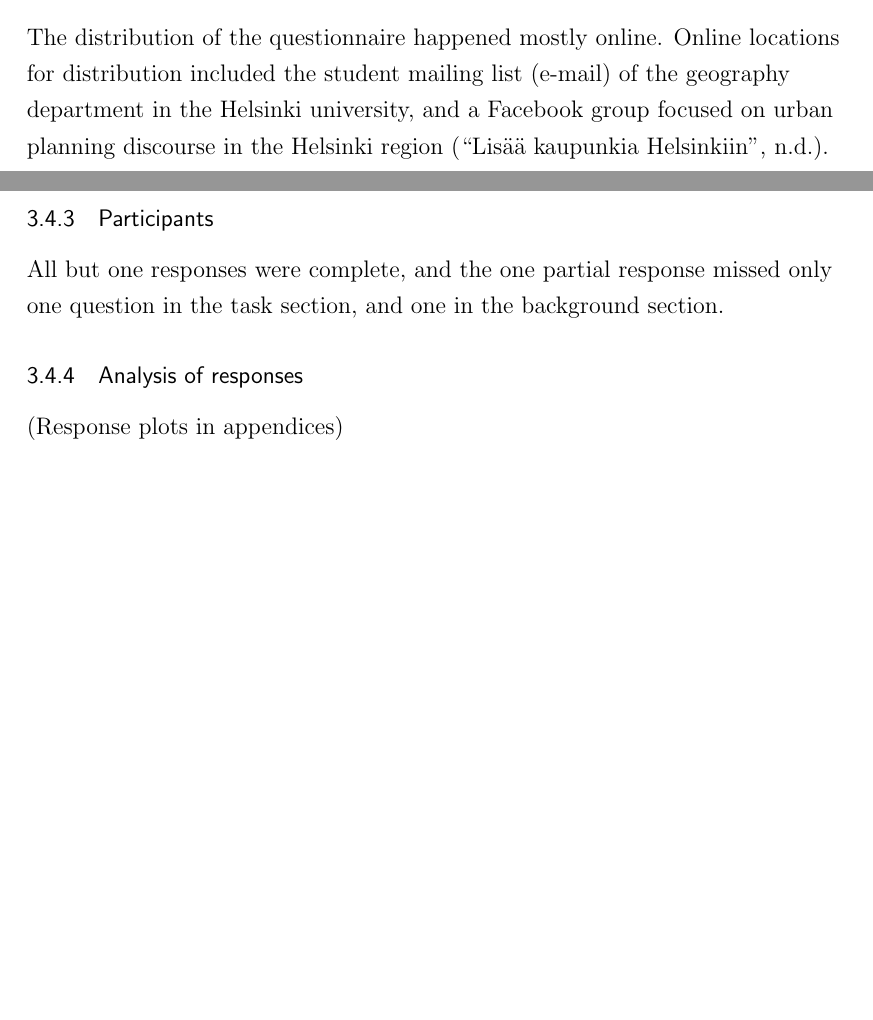
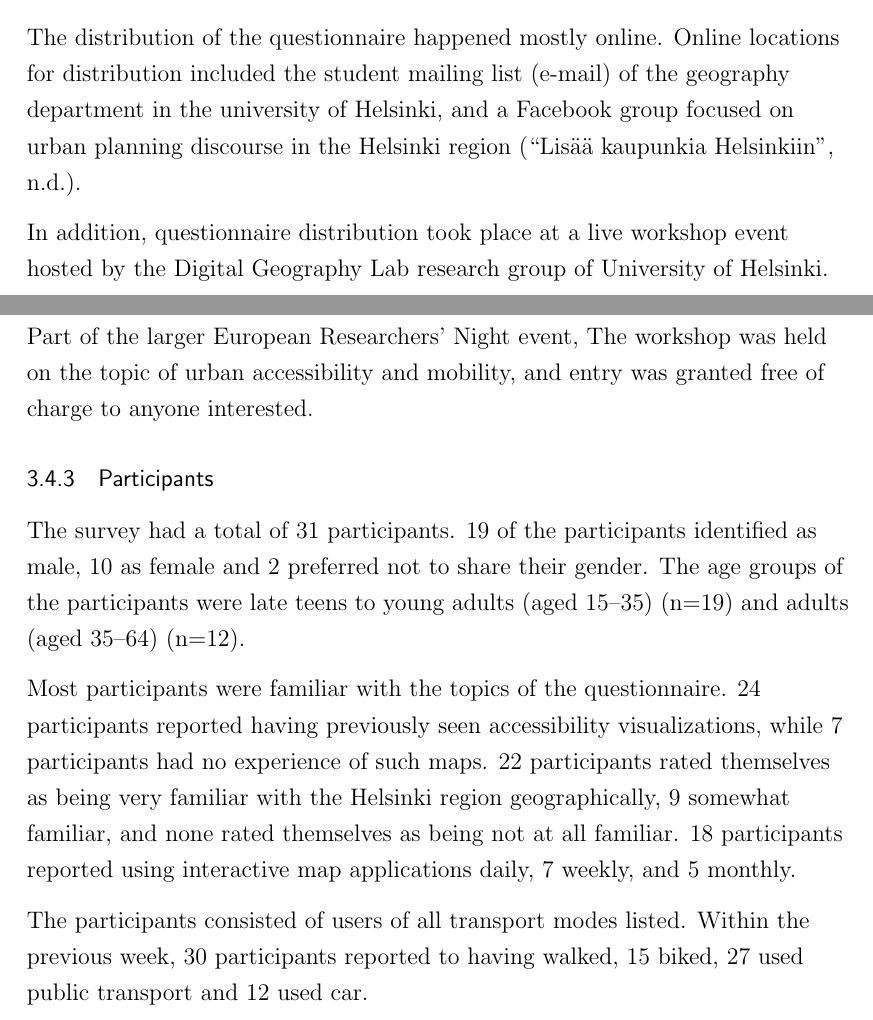
Before and after one commit to eemilhaa/thesis, a LaTeX thesis (thesis/main.tex, which reads thesis/sections/methods.tex): two parts of pages 67 and 68 of 97, joined at a grey line, cut so that both start at the same text, the shorter picture padded with empty space. Compiled offline with pdfLaTeX.

Commit message:
questionnaire dist & survey participants

```diff
--- a/thesis/sections/methods.tex
+++ b/thesis/sections/methods.tex
@@ -865,16 +865,33 @@ different groups of people are represented in the sample of participants.
 
 The distribution of the questionnaire happened mostly online.
 Online locations for distribution included the student mailing list (e-mail)
-of the geography department in the Helsinki university,
+of the geography department in the university of Helsinki,
 and a Facebook group focused on urban planning discourse in the Helsinki region
 \parencite{lisaakaupunkiahki}.
 
+In addition, questionnaire distribution took place at a live workshop event hosted by the
+Digital Geography Lab research group of University of Helsinki.
+Part of the larger European Researchers' Night event,
+The workshop was held on the topic of urban accessibility and mobility,
+and entry was granted free of charge to anyone interested.
+
 \subsubsection{Participants}
 
-All but one responses were complete, and the one partial response missed only one question
-in the task section, and one in the background section.
+The survey had a total of 31 participants.
+19 of the participants identified as male,
+10 as female and 2 preferred not to share their gender.
+The age groups of the participants were late teens to young adults
+(aged 15--35) (n=19) and adults (aged 35--64) (n=12).
 
+Most participants were familiar with the topics of the questionnaire.
+24 participants reported having previously seen accessibility visualizations,
+while 7 participants had no experience of such maps.
+22 participants rated themselves as being very familiar with the Helsinki region geographically,
+9 somewhat familiar, and none rated themselves as being not at all familiar.
+18 participants reported using interactive map applications daily,
+7 weekly, and 5 monthly.
 
-\subsubsection{Analysis of responses}
-
-(Response plots in appendices)
+The participants consisted of users of all transport modes listed.
+Within the previous week,
+30 participants reported to having walked, 15 biked, 27 used public transport
+and 12 used car.
```
